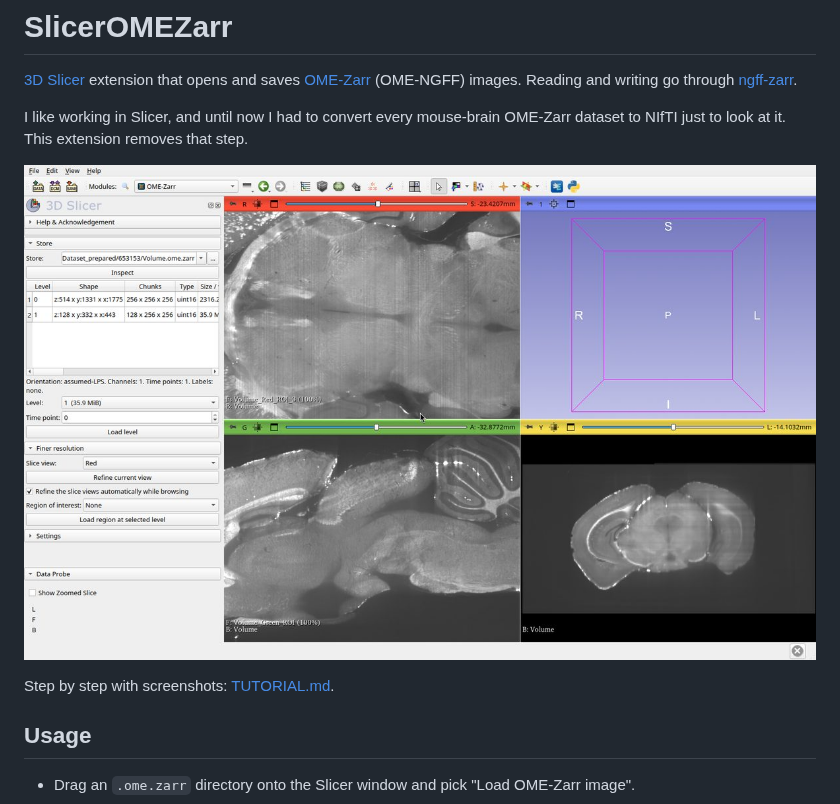
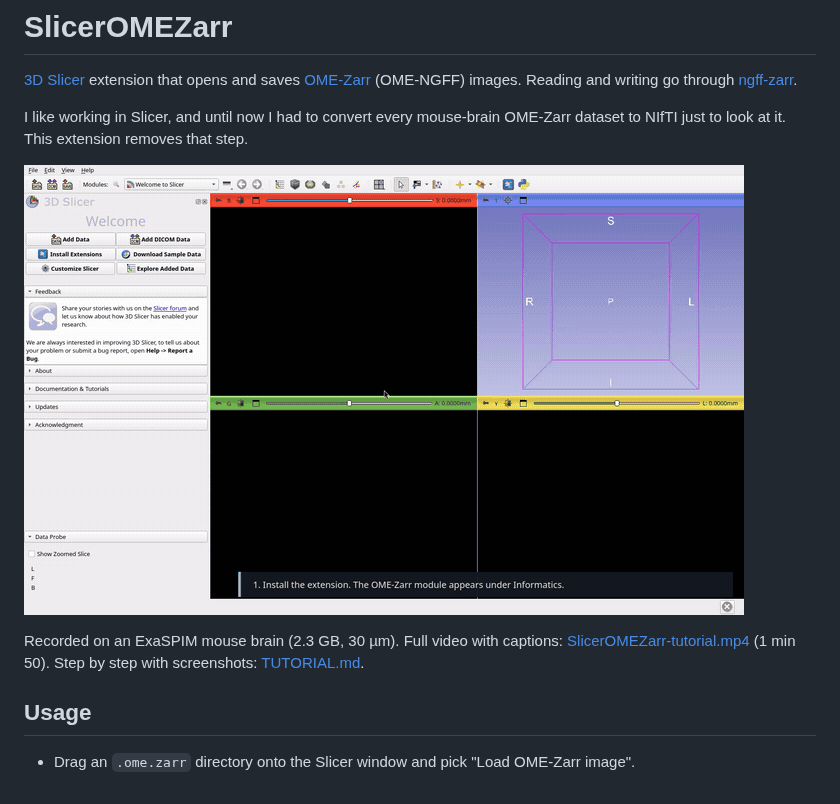
Before and after one commit to fideus-labs/SlicerOMEZarr, a Markdown page: README.md, the part around the change. Rendered like a GitHub page; pictures changed too: Screenshots/walkthrough.gif (added).

Commit message:
docs: walkthrough video and highlights GIF in the README

```diff
--- a/README.md
+++ b/README.md
@@ -7,9 +7,11 @@ Reading and writing go through [ngff-zarr](https://github.com/fideus-labs/ngff-z
 I like working in Slicer, and until now I had to convert every mouse-brain
 OME-Zarr dataset to NIfTI just to look at it. This extension removes that step.
 
-![Screenshot](Screenshots/main.png)
+![Walkthrough: drop the store, refine a view, drop the mask](Screenshots/walkthrough.gif)
 
-Step by step with screenshots: [TUTORIAL.md](TUTORIAL.md).
+Recorded on an ExaSPIM mouse brain (2.3 GB, 30 µm). Full video with
+captions: [SlicerOMEZarr-tutorial.mp4](Screenshots/SlicerOMEZarr-tutorial.mp4)
+(1 min 50). Step by step with screenshots: [TUTORIAL.md](TUTORIAL.md).
 
 ## Usage
 
```
Also changed, not shown: TUTORIAL.md (+2 -0 lines), 2 other files.
